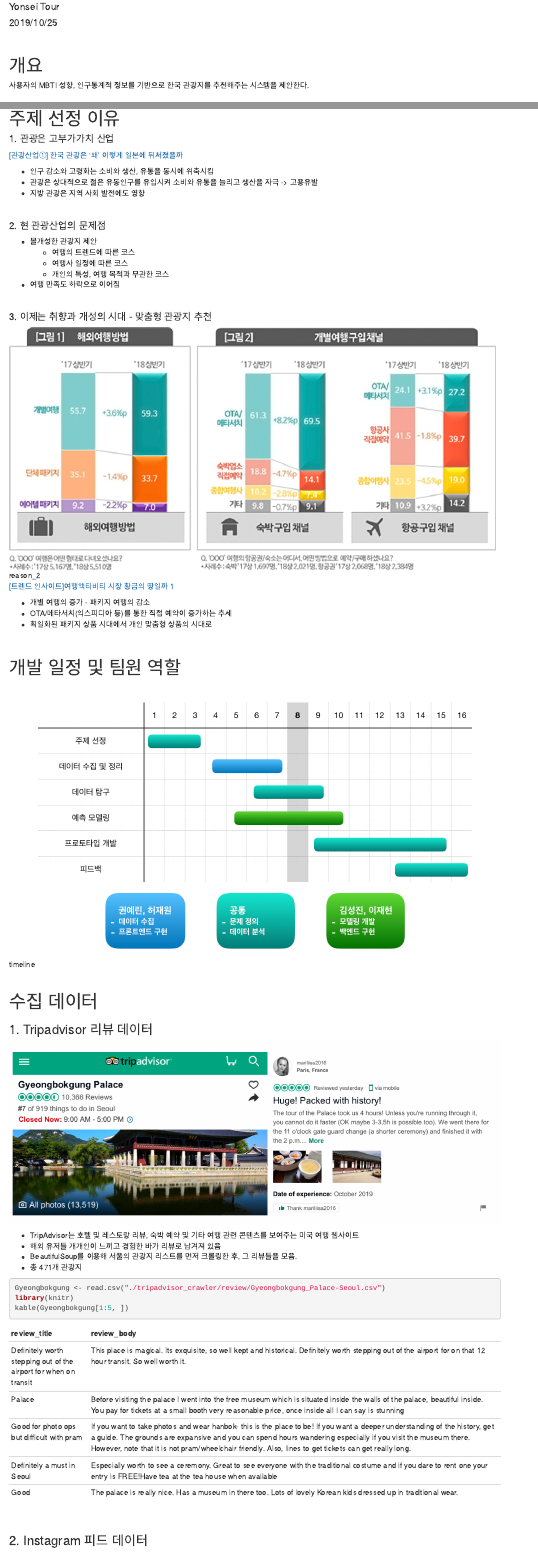
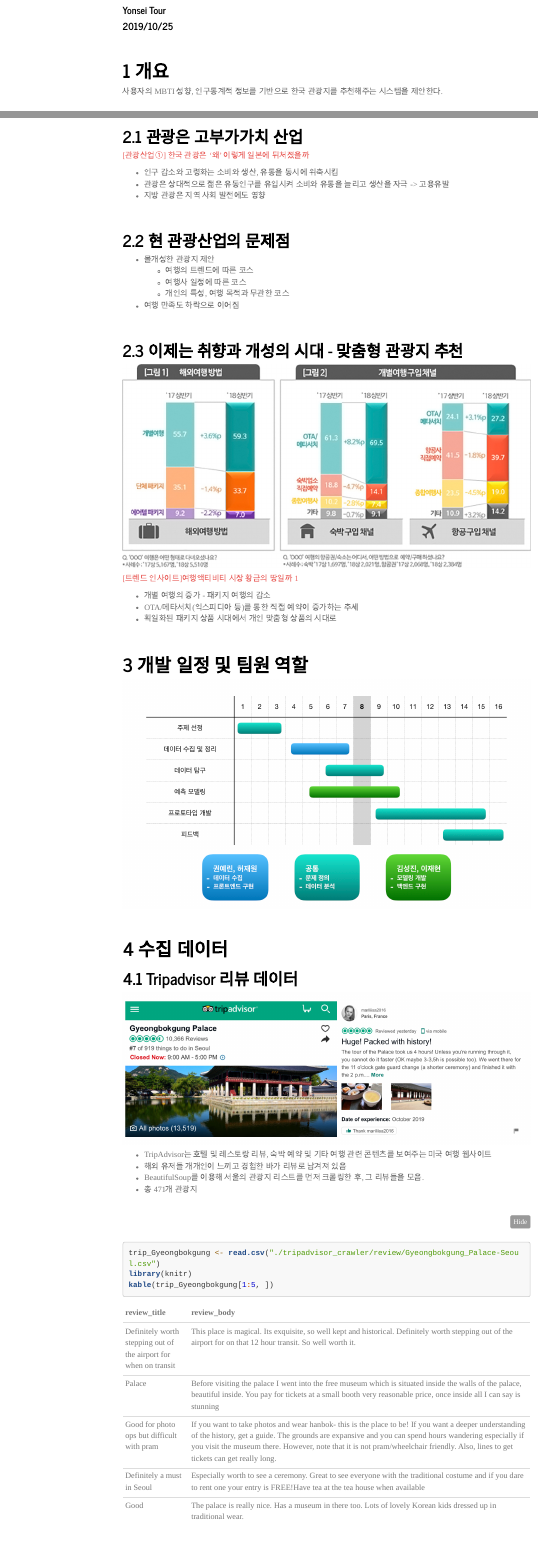
Before and after one commit to heojay/yonsei-tour, an R Markdown document (mid_report.Rmd): the page in a window 1100 px wide, from 70 px down before the commit and from 60 px down after it, so that both start at the same text, and a second part further down, joined at a grey line. Rendered offline with R 4.5, knitr and Pandoc, with nearby package versions; some code elsewhere in the file could not run offline; menus at the side of the page are left out; long lines of code are wrapped.

Commit message:
minor update

````diff
--- a/mid_report.Rmd
+++ b/mid_report.Rmd
@@ -2,7 +2,17 @@
 title: "사용자 맞춤형 한국 관광지 추천 시스템"
 author: "Yonsei Tour"
 date: "2019/10/25"
-output: html_document
+output:
+  html_document:
+    theme: journal
+    toc: yes
+    toc_float: true
+    highlight: tango
+    code_folding: show
+    number_section: true
+    self_contained: true
+editor_options:
+  chunk_output_type: console
 ---
 &nbsp;
 &nbsp;
@@ -22,7 +32,7 @@ knitr::opts_chunk$set(echo = TRUE)
 
 # 주제 선정 이유
 
-#### 1. 관광은 고부가가치 산업
+## 관광은 고부가가치 산업
 
 [[관광산업①] 한국 관광은 ‘왜’ 이렇게 일본에 뒤처졌을까](https://www.sisajournal.com/news/articleView.html?idxno=177744)
 
@@ -35,7 +45,7 @@ knitr::opts_chunk$set(echo = TRUE)
 &nbsp;
 
 
-#### 2. 현 관광산업의 문제점
+## 현 관광산업의 문제점
 
 - 몰개성한 관광지 제안
   - 여행의 트렌드에 따른 코스
@@ -48,11 +58,11 @@ knitr::opts_chunk$set(echo = TRUE)
 &nbsp;
 
 
-#### 3. 이제는 취향과 개성의 시대 - 맞춤형 관광지 추천
+## 이제는 취향과 개성의 시대 - 맞춤형 관광지 추천
 
 
 
-![reason_2](./mid_report_fig/reason_2.jpg)
+![](./mid_report_fig/reason_2.jpg)
 
 [[트렌드 인사이트]여행액티비티 시장 황금의 땅일까 1](http://www.ttlnews.com/article/travel_report/4166)
 
@@ -69,7 +79,7 @@ knitr::opts_chunk$set(echo = TRUE)
 
 # 개발 일정 및 팀원 역할
 
-![timeline](./mid_report_fig/timeline.png)
+![](./mid_report_fig/timeline.png)
 
 &nbsp;
 &nbsp;
@@ -90,9 +100,9 @@ knitr::opts_chunk$set(echo = TRUE)
 - 총 471개 관광지
 
 ```{r trip}
-Gyeongbokgung <- read.csv("./tripadvisor_crawler/review/Gyeongbokgung_Palace-Seoul.csv")
+trip_Gyeongbokgung <- read.csv("./tripadvisor_crawler/review/Gyeongbokgung_Palace-Seoul.csv")
 library(knitr)
-kable(Gyeongbokgung[1:5, ])
+kable(trip_Gyeongbokgung[1:5, ])
 ```
 
 
````
Also changed, not shown: mid_report.Rmd (33 more changed lines).
